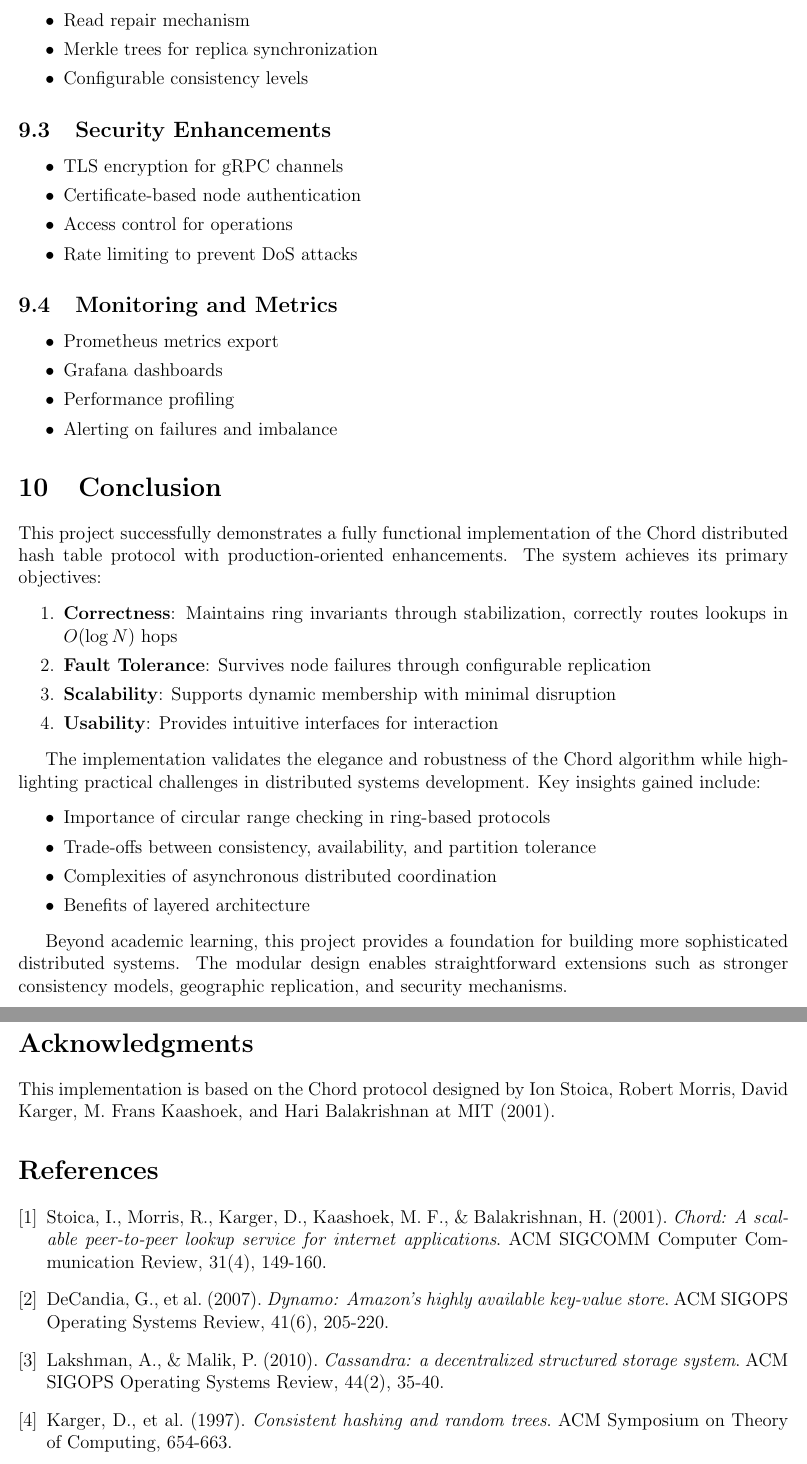
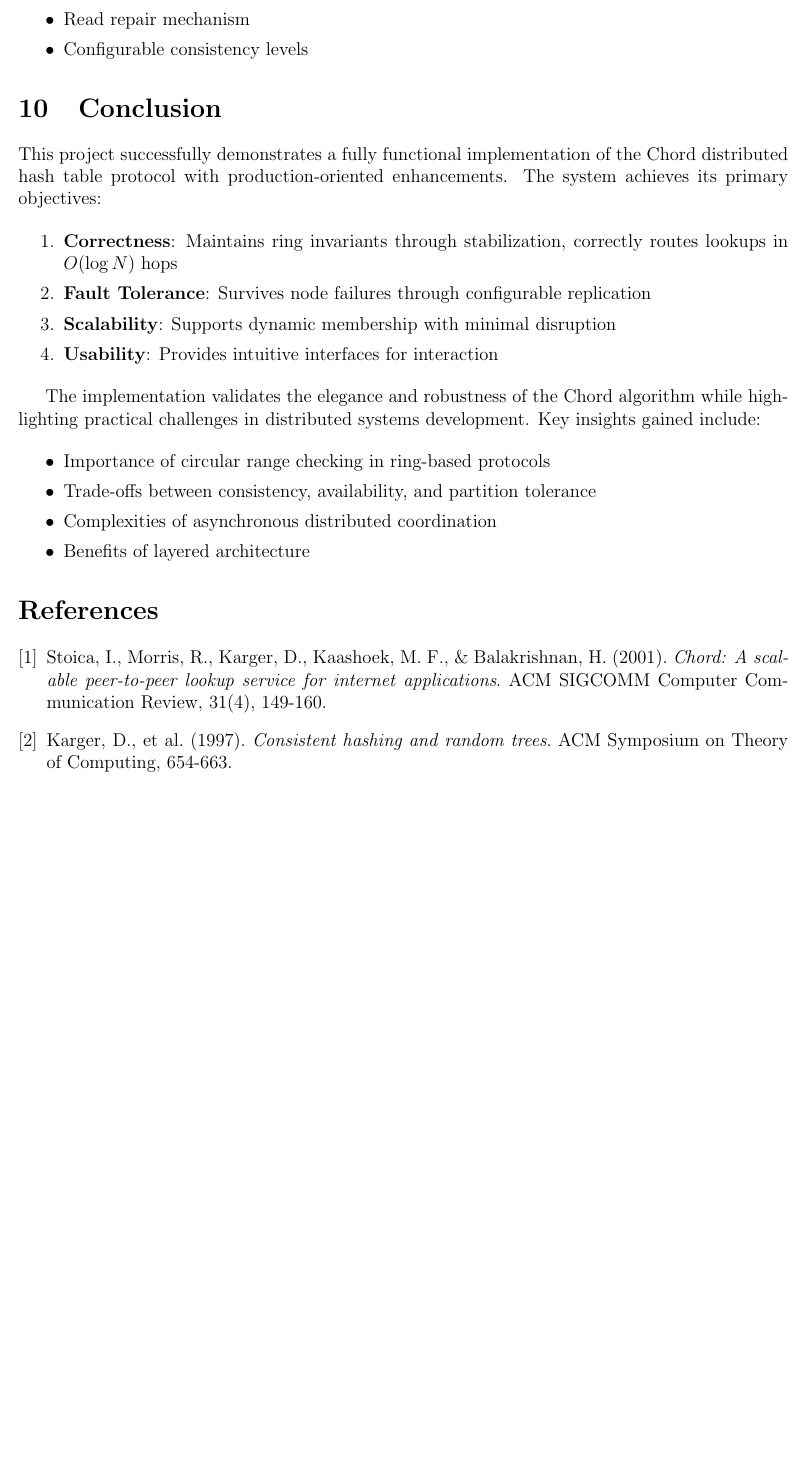
Before and after one commit to richaverma17/Distributed-Hash-Table, a LaTeX paper (report.tex): two parts of pages 12 and 13 of 13 before the commit and part of page 12 of 12 after it, the two joined at a grey line, cut so that both start at the same text, the shorter picture padded with empty space. Compiled offline with pdfLaTeX.

Commit message:
refactor: remove auxiliary files and update report.tex with author name correction and content simplification, including the removal of security enhancements and monitoring sections for clarity

```diff
--- a/report.tex
+++ b/report.tex
@@ -52,7 +52,7 @@
 
 % Title information
 \title{\textbf{Chord: A Distributed Hash Table Implementation}}
-\author{Nikhil Chacko, Richa Verma}
+\author{Nikhil Saji Chacko, Richa Verma}
 \date{}
 
 \begin{document}
@@ -553,24 +553,7 @@
 \begin{itemize}[itemsep=0pt]
     \item Vector clocks for conflict detection
     \item Read repair mechanism
-    \item Merkle trees for replica synchronization
     \item Configurable consistency levels
-\end{itemize}
-
-\subsection{Security Enhancements}
-\begin{itemize}[itemsep=0pt]
-    \item TLS encryption for gRPC channels
-    \item Certificate-based node authentication
-    \item Access control for operations
-    \item Rate limiting to prevent DoS attacks
-\end{itemize}
-
-\subsection{Monitoring and Metrics}
-\begin{itemize}[itemsep=0pt]
-    \item Prometheus metrics export
-    \item Grafana dashboards
-    \item Performance profiling
-    \item Alerting on failures and imbalance
 \end{itemize}
 
 \section{Conclusion}
@@ -593,10 +576,6 @@
     \item Benefits of layered architecture
 \end{itemize}
 
-Beyond academic learning, this project provides a foundation for building more sophisticated distributed systems. The modular design enables straightforward extensions such as stronger consistency models, geographic replication, and security mechanisms.
-
-\section*{Acknowledgments}
-This implementation is based on the Chord protocol designed by Ion Stoica, Robert Morris, David Karger, M. Frans Kaashoek, and Hari Balakrishnan at MIT (2001).
 
 \begin{thebibliography}{9}
 
@@ -605,12 +584,3 @@
 \textit{Chord: A scalable peer-to-peer lookup service for internet applications}.
 ACM SIGCOMM Computer Communication Review, 31(4), 149-160.
 
-\bibitem{dynamo}
-DeCandia, G., et al. (2007).
-\textit{Dynamo: Amazon's highly available key-value store}.
-ACM SIGOPS Operating Systems Review, 41(6), 205-220.
-
-\bibitem{cassandra}
-Lakshman, A., \& Malik, P. (2010).
-\textit{Cassandra: a decentralized structured storage system}.
-ACM SIGOPS Operating Systems Review, 44(2), 35-40.
```
Also changed, not shown: Chord_DHT_Report.pdf (deleted), report.pdf (added), report.tex (6 more changed lines), 2 other files.
